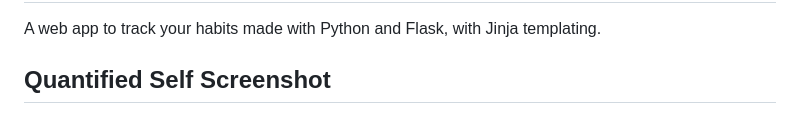
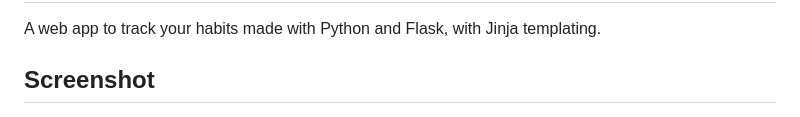
Before and after one commit to Aeronaul/QuantifiedSelf, a Markdown page: README.md, the part around the change. Drawn GitHub-style.

```diff
--- a/README.md
+++ b/README.md
@@ -1,7 +1,7 @@
 # Quantified Self (Python)
 A web app to track your habits made with Python and Flask, with Jinja templating.
 
-## Quantified Self Screenshot
+## Screenshot
 ![Quantified Self screenshot](screenshot.jpg?raw=true)
 
 ## Features
```
